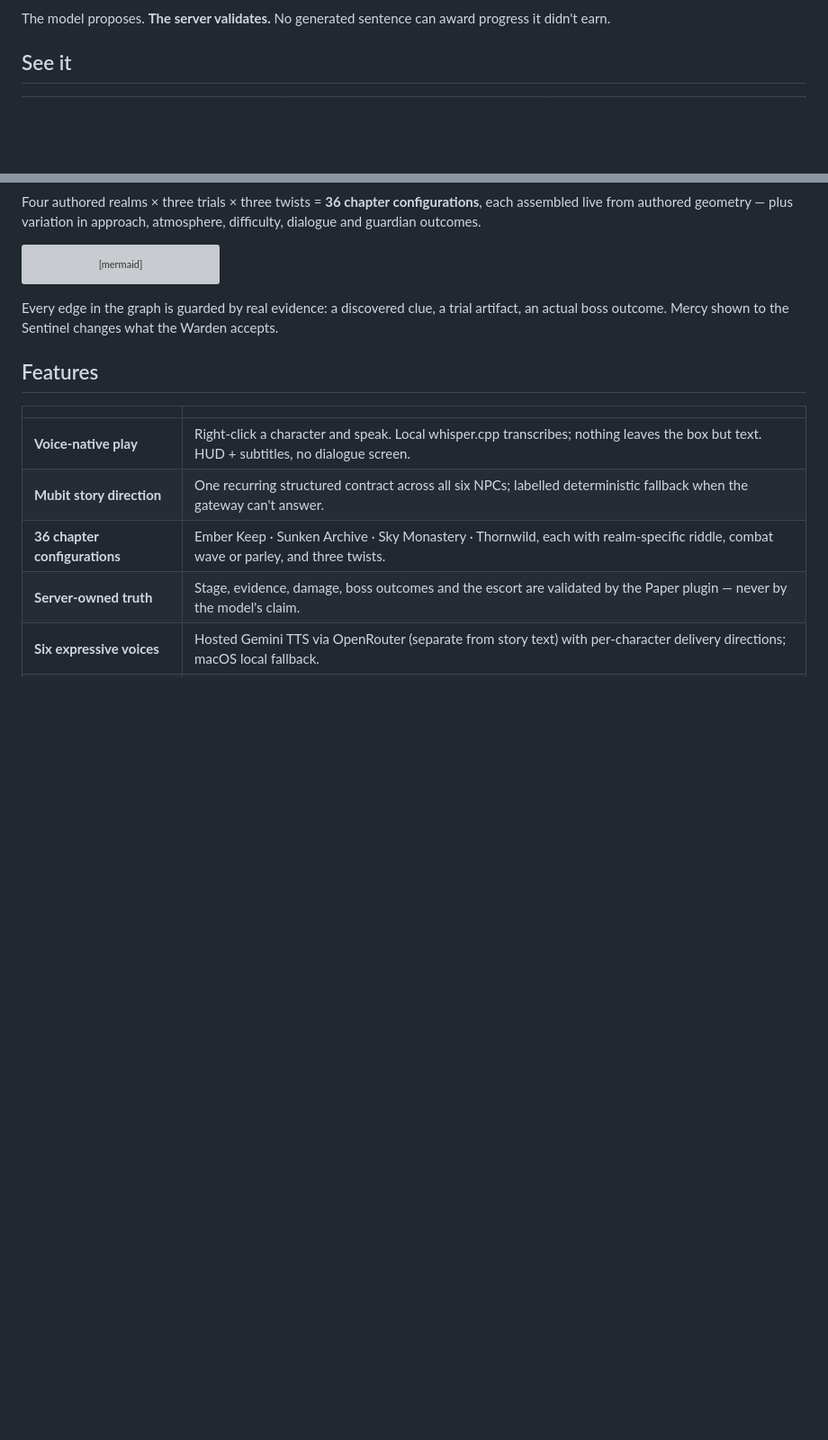
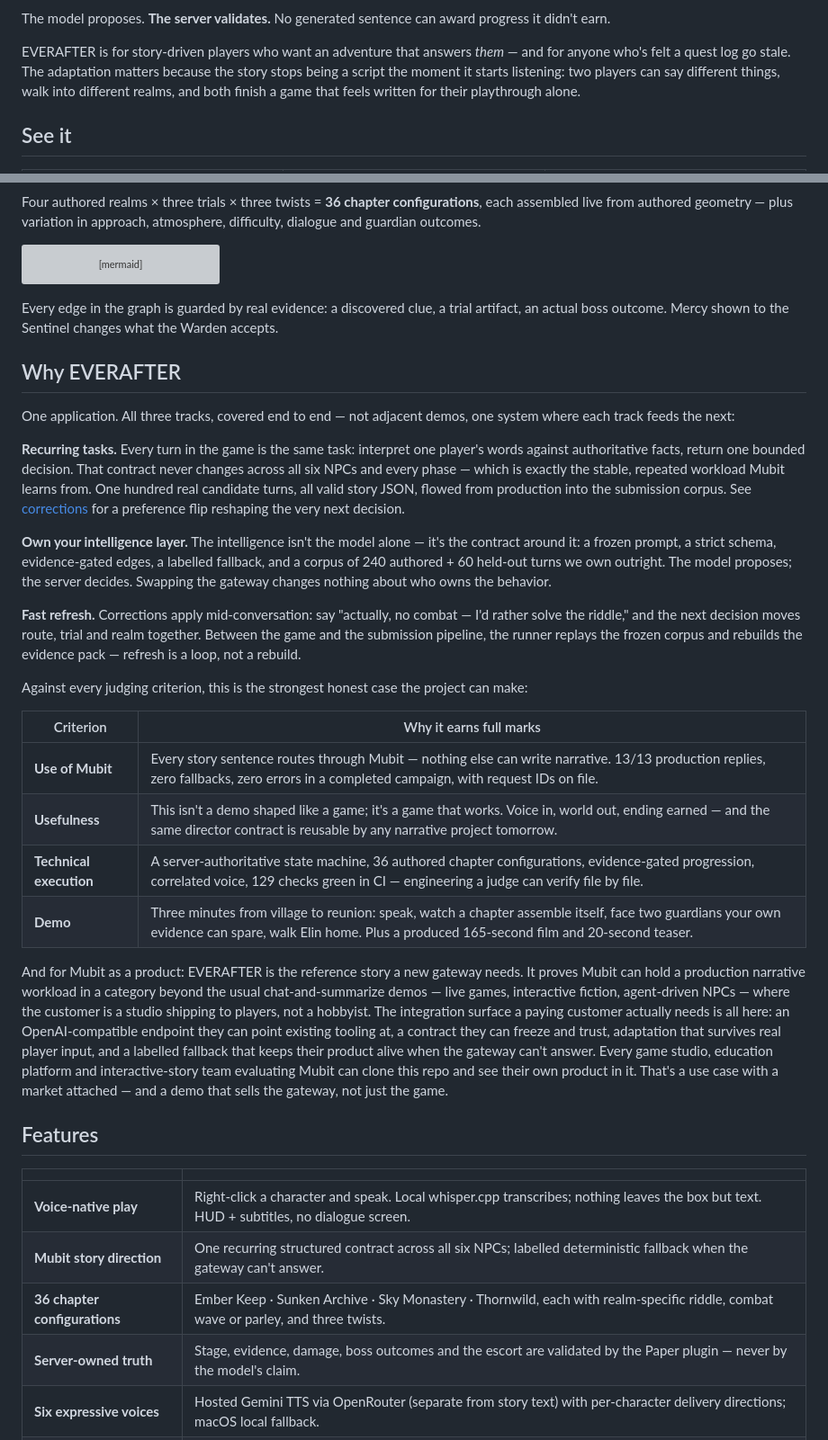
Before and after one commit to anshulyadav1976/mubit-hackathon, a Markdown page: README.md, 2 parts joined by grey strips. Shown at 90% size. Drawn GitHub-style; blank space fills up the shorter version; grey boxes are pictures that could not be loaded.

````diff
--- a/README.md
+++ b/README.md
@@ -23,6 +23,8 @@ and the server builds the chapter you chose, block by block.
 Mara's sister **Elin is missing**. In the village, Mara and the archivist Oren offer four leads: a burning compass, a drowned page, a bell above the clouds, a thornwood ribbon. Answer in your own words — by voice or chat — and a Mubit-backed director interprets your answer into a realm, a trial, an atmosphere, a difficulty and a twist. Then the Paper server physically builds that chapter in a fresh world: terrain, paths, clues, barriers, bosses. Fight or bargain past the Sentinel and the Warden, escort Elin home, and the ending chronicle records only the choices you actually made.
 
 The model proposes. **The server validates.** No generated sentence can award progress it didn't earn.
+
+EVERAFTER is for story-driven players who want an adventure that answers *them* — and for anyone who's felt a quest log go stale. The adaptation matters because the story stops being a script the moment it starts listening: two players can say different things, walk into different realms, and both finish a game that feels written for their playthrough alone.
 
 ## See it
 
@@ -67,6 +69,27 @@ flowchart TD
 ```
 
 Every edge in the graph is guarded by real evidence: a discovered clue, a trial artifact, an actual boss outcome. Mercy shown to the Sentinel changes what the Warden accepts.
+
+## Why EVERAFTER
+
+One application. All three tracks, covered end to end — not adjacent demos, one system where each track feeds the next:
+
+**Recurring tasks.** Every turn in the game is the same task: interpret one player's words against authoritative facts, return one bounded decision. That contract never changes across all six NPCs and every phase — which is exactly the stable, repeated workload Mubit learns from. One hundred real candidate turns, all valid story JSON, flowed from production into the submission corpus. See [corrections](docs/corrections.md) for a preference flip reshaping the very next decision.
+
+**Own your intelligence layer.** The intelligence isn't the model alone — it's the contract around it: a frozen prompt, a strict schema, evidence-gated edges, a labelled fallback, and a corpus of 240 authored + 60 held-out turns we own outright. The model proposes; the server decides. Swapping the gateway changes nothing about who owns the behavior.
+
+**Fast refresh.** Corrections apply mid-conversation: say "actually, no combat — I'd rather solve the riddle," and the next decision moves route, trial and realm together. Between the game and the submission pipeline, the runner replays the frozen corpus and rebuilds the evidence pack — refresh is a loop, not a rebuild.
+
+Against every judging criterion, this is the strongest honest case the project can make:
+
+| Criterion | Why it earns full marks |
+| --- | --- |
+| **Use of Mubit** | Every story sentence routes through Mubit — nothing else can write narrative. 13/13 production replies, zero fallbacks, zero errors in a completed campaign, with request IDs on file. |
+| **Usefulness** | This isn't a demo shaped like a game; it's a game that works. Voice in, world out, ending earned — and the same director contract is reusable by any narrative project tomorrow. |
+| **Technical execution** | A server-authoritative state machine, 36 authored chapter configurations, evidence-gated progression, correlated voice, 129 checks green in CI — engineering a judge can verify file by file. |
+| **Demo** | Three minutes from village to reunion: speak, watch a chapter assemble itself, face two guardians your own evidence can spare, walk Elin home. Plus a produced 165-second film and 20-second teaser. |
+
+And for Mubit as a product: EVERAFTER is the reference story a new gateway needs. It proves Mubit can hold a production narrative workload in a category beyond the usual chat-and-summarize demos — live games, interactive fiction, agent-driven NPCs — where the customer is a studio shipping to players, not a hobbyist. The integration surface a paying customer actually needs is all here: an OpenAI-compatible endpoint they can point existing tooling at, a contract they can freeze and trust, adaptation that survives real player input, and a labelled fallback that keeps their product alive when the gateway can't answer. Every game studio, education platform and interactive-story team evaluating Mubit can clone this repo and see their own product in it. That's a use case with a market attached — and a demo that sells the gateway, not just the game.
 
 ## Features
 
````
Also changed, not shown: other parts of README.md (+1 -0 lines), docs/corrections.md (added, +68 -0 lines), docs/track-checklist.md (+1 -1 lines).
